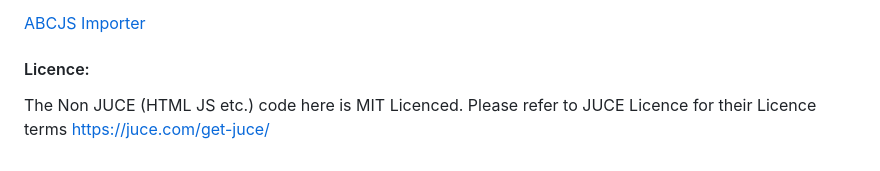
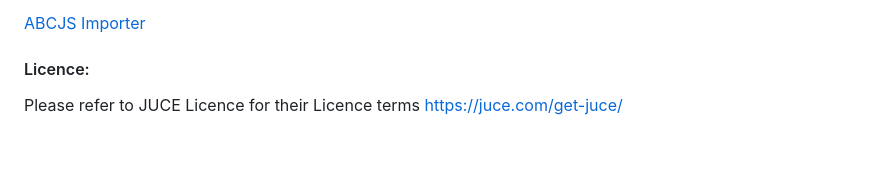
Before and after one commit to groovixlabs/GroovixBeat, a Markdown page: README.md, the part around the change. Rendered like a GitHub page.

Commit message:
$(Get-Date)

```diff
--- a/README.md
+++ b/README.md
@@ -100,5 +100,4 @@ GrooviXBeat is a powerful desktop groovebox and digital audio workstation (DAW)
 
 
 #### Licence:
-The Non JUCE (HTML JS etc.) code here is MIT Licenced.
 Please refer to JUCE Licence for their Licence terms https://juce.com/get-juce/
```
